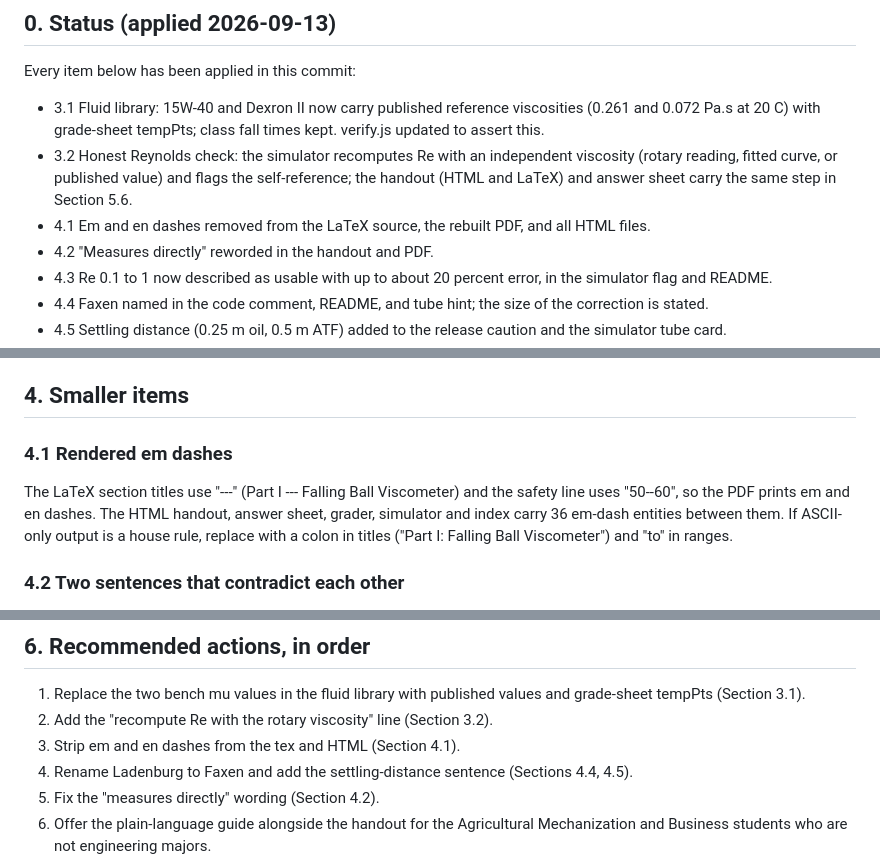
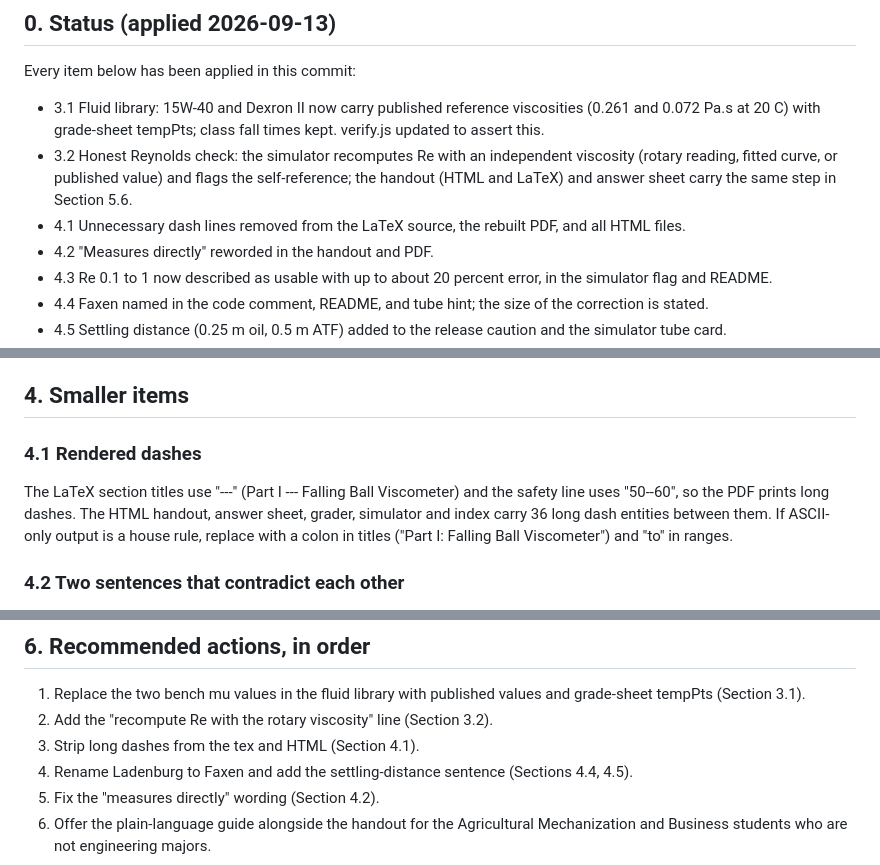
Before and after one commit to alibulentkoc/viscosity-measurement-lab, a Markdown page: docs/review-2026-09-13.md, 3 parts joined by grey strips. GitHub-like rendering.

Commit message:
Update terminology for dashes in LaTeX and HTML

```diff
--- a/docs/review-2026-09-13.md
+++ b/docs/review-2026-09-13.md
@@ -17,7 +17,7 @@ Every item below has been applied in this commit:
   independent viscosity (rotary reading, fitted curve, or published value)
   and flags the self-reference; the handout (HTML and LaTeX) and answer
   sheet carry the same step in Section 5.6.
-- 4.1 Em and en dashes removed from the LaTeX source, the rebuilt PDF, and
+- 4.1 Unnecessary dash lines removed from the LaTeX source, the rebuilt PDF, and
   all HTML files.
 - 4.2 "Measures directly" reworded in the handout and PDF.
 - 4.3 Re 0.1 to 1 now described as usable with up to about 20 percent
@@ -132,11 +132,11 @@ whenever a rotary reading exists for the same fluid.
 
 ## 4. Smaller items
 
-### 4.1 Rendered em dashes
+### 4.1 Rendered dashes
 
 The LaTeX section titles use "---" (Part I --- Falling Ball Viscometer)
-and the safety line uses "50--60", so the PDF prints em and en dashes. The
-HTML handout, answer sheet, grader, simulator and index carry 36 em-dash
+and the safety line uses "50--60", so the PDF prints long dashes. The
+HTML handout, answer sheet, grader, simulator and index carry 36 long dash
 entities between them. If ASCII-only output is a house rule, replace with
 a colon in titles ("Part I: Falling Ball Viscometer") and "to" in ranges.
 
@@ -238,7 +238,7 @@ these):
 1. Replace the two bench mu values in the fluid library with published
    values and grade-sheet tempPts (Section 3.1).
 2. Add the "recompute Re with the rotary viscosity" line (Section 3.2).
-3. Strip em and en dashes from the tex and HTML (Section 4.1).
+3. Strip long dashes from the tex and HTML (Section 4.1).
 4. Rename Ladenburg to Faxen and add the settling-distance sentence
    (Sections 4.4, 4.5).
 5. Fix the "measures directly" wording (Section 4.2).
```
